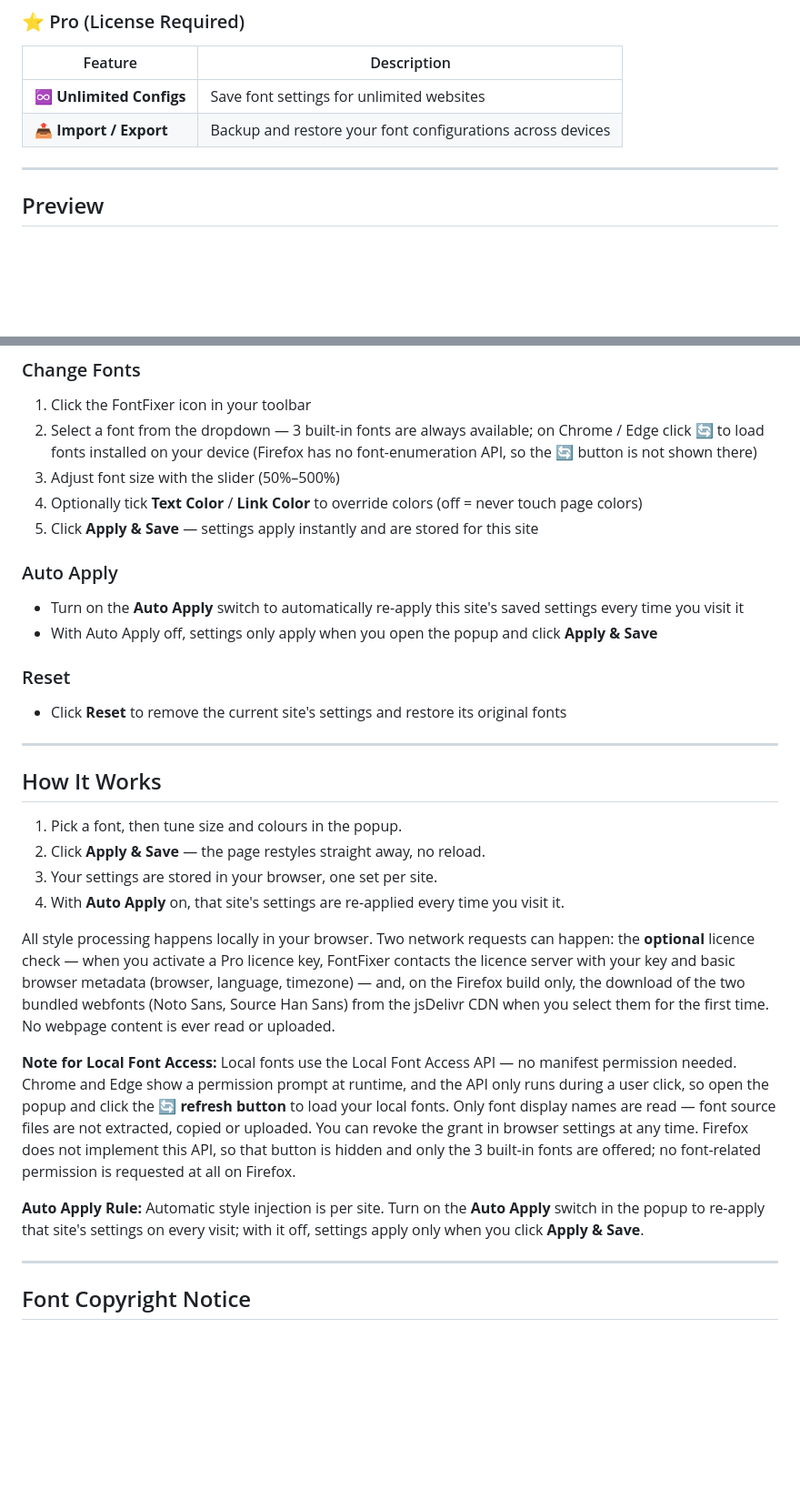
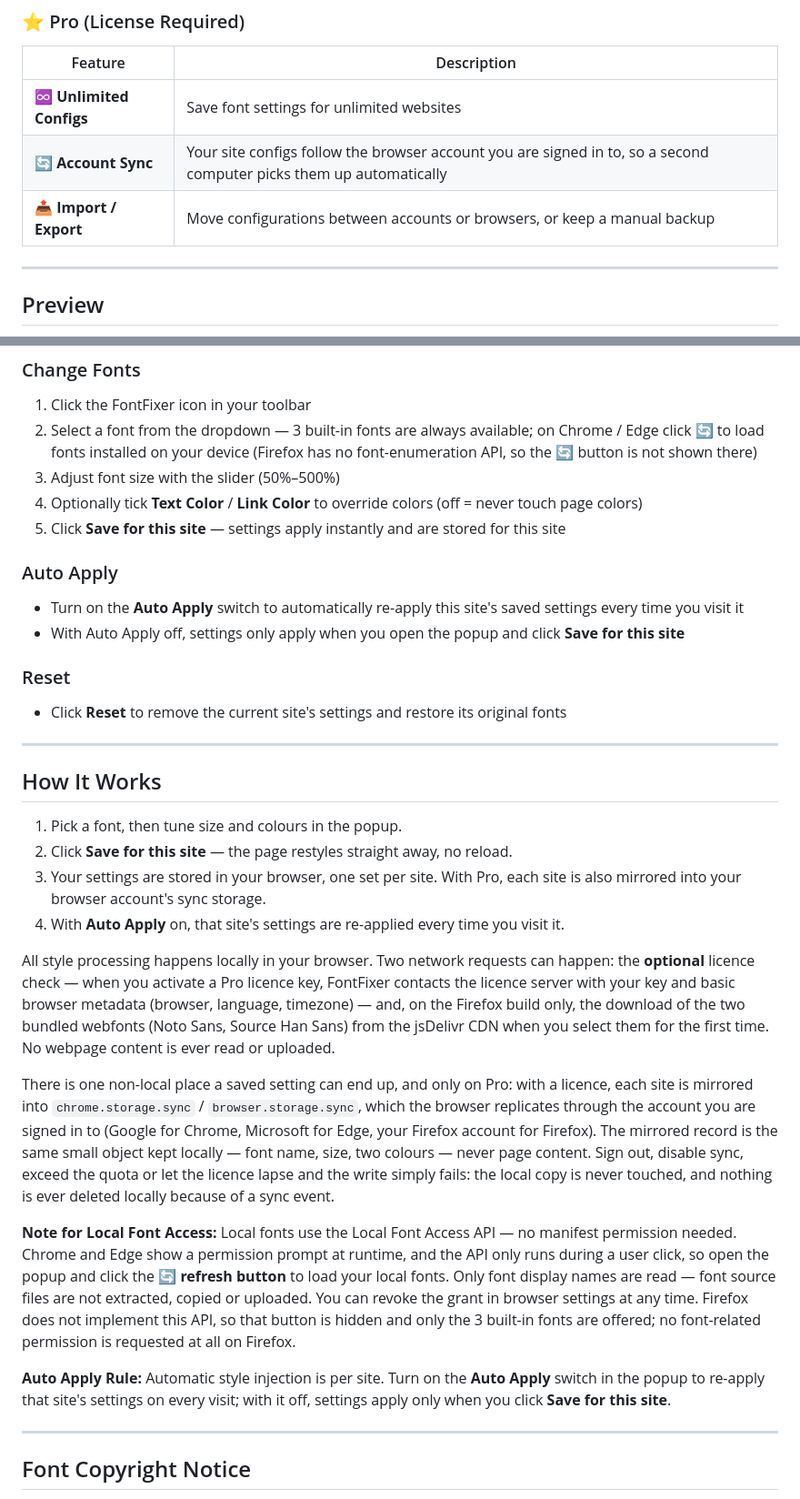
Before and after one commit to annmax1983/FontFixer, a Markdown page: README.md, 2 parts joined by grey strips. Shown at 91% size. GitHub-like rendering; blank space fills up the shorter version.

Commit message:
docs: describe account sync and rename apply & save button

```diff
--- a/README.md
+++ b/README.md
@@ -42,7 +42,8 @@ Many websites use small, blurry, or hard-to-read fonts. FontFixer lets you adjus
 | Feature | Description |
 |---------|-------------|
 | ♾️ **Unlimited Configs** | Save font settings for unlimited websites |
-| 📤 **Import / Export** | Backup and restore your font configurations across devices |
+| 🔄 **Account Sync** | Your site configs follow the browser account you are signed in to, so a second computer picks them up automatically |
+| 📤 **Import / Export** | Move configurations between accounts or browsers, or keep a manual backup |
 
 ---
 
@@ -87,12 +88,12 @@ Many websites use small, blurry, or hard-to-read fonts. FontFixer lets you adjus
 2. Select a font from the dropdown — 3 built-in fonts are always available; on Chrome / Edge click **🔄** to load fonts installed on your device (Firefox has no font-enumeration API, so the **🔄** button is not shown there)
 3. Adjust font size with the slider (50%–500%)
 4. Optionally tick **Text Color** / **Link Color** to override colors (off = never touch page colors)
-5. Click **Apply & Save** — settings apply instantly and are stored for this site
+5. Click **Save for this site** — settings apply instantly and are stored for this site
 
 ### Auto Apply
 
 - Turn on the **Auto Apply** switch to automatically re-apply this site's saved settings every time you visit it
-- With Auto Apply off, settings only apply when you open the popup and click **Apply & Save**
+- With Auto Apply off, settings only apply when you open the popup and click **Save for this site**
 
 ### Reset
 
@@ -103,15 +104,17 @@ Many websites use small, blurry, or hard-to-read fonts. FontFixer lets you adjus
 ## How It Works
 
 1. Pick a font, then tune size and colours in the popup.
-2. Click **Apply & Save** — the page restyles straight away, no reload.
-3. Your settings are stored in your browser, one set per site.
+2. Click **Save for this site** — the page restyles straight away, no reload.
+3. Your settings are stored in your browser, one set per site. With Pro, each site is also mirrored into your browser account's sync storage.
 4. With **Auto Apply** on, that site's settings are re-applied every time you visit it.
 
 All style processing happens locally in your browser. Two network requests can happen: the **optional** licence check — when you activate a Pro licence key, FontFixer contacts the licence server with your key and basic browser metadata (browser, language, timezone) — and, on the Firefox build only, the download of the two bundled webfonts (Noto Sans, Source Han Sans) from the jsDelivr CDN when you select them for the first time. No webpage content is ever read or uploaded.
 
+There is one non-local place a saved setting can end up, and only on Pro: with a licence, each site is mirrored into `chrome.storage.sync` / `browser.storage.sync`, which the browser replicates through the account you are signed in to (Google for Chrome, Microsoft for Edge, your Firefox account for Firefox). The mirrored record is the same small object kept locally — font name, size, two colours — never page content. Sign out, disable sync, exceed the quota or let the licence lapse and the write simply fails: the local copy is never touched, and nothing is ever deleted locally because of a sync event.
+
 **Note for Local Font Access:** Local fonts use the Local Font Access API — no manifest permission needed. Chrome and Edge show a permission prompt at runtime, and the API only runs during a user click, so open the popup and click the **🔄 refresh button** to load your local fonts. Only font display names are read — font source files are not extracted, copied or uploaded. You can revoke the grant in browser settings at any time. Firefox does not implement this API, so that button is hidden and only the 3 built-in fonts are offered; no font-related permission is requested at all on Firefox.
 
-**Auto Apply Rule:** Automatic style injection is per site. Turn on the **Auto Apply** switch in the popup to re-apply that site's settings on every visit; with it off, settings apply only when you click **Apply & Save**.
+**Auto Apply Rule:** Automatic style injection is per site. Turn on the **Auto Apply** switch in the popup to re-apply that site's settings on every visit; with it off, settings apply only when you click **Save for this site**.
 
 ---
 
```
Also changed, not shown: other parts of README.md (+2 -1 lines).
